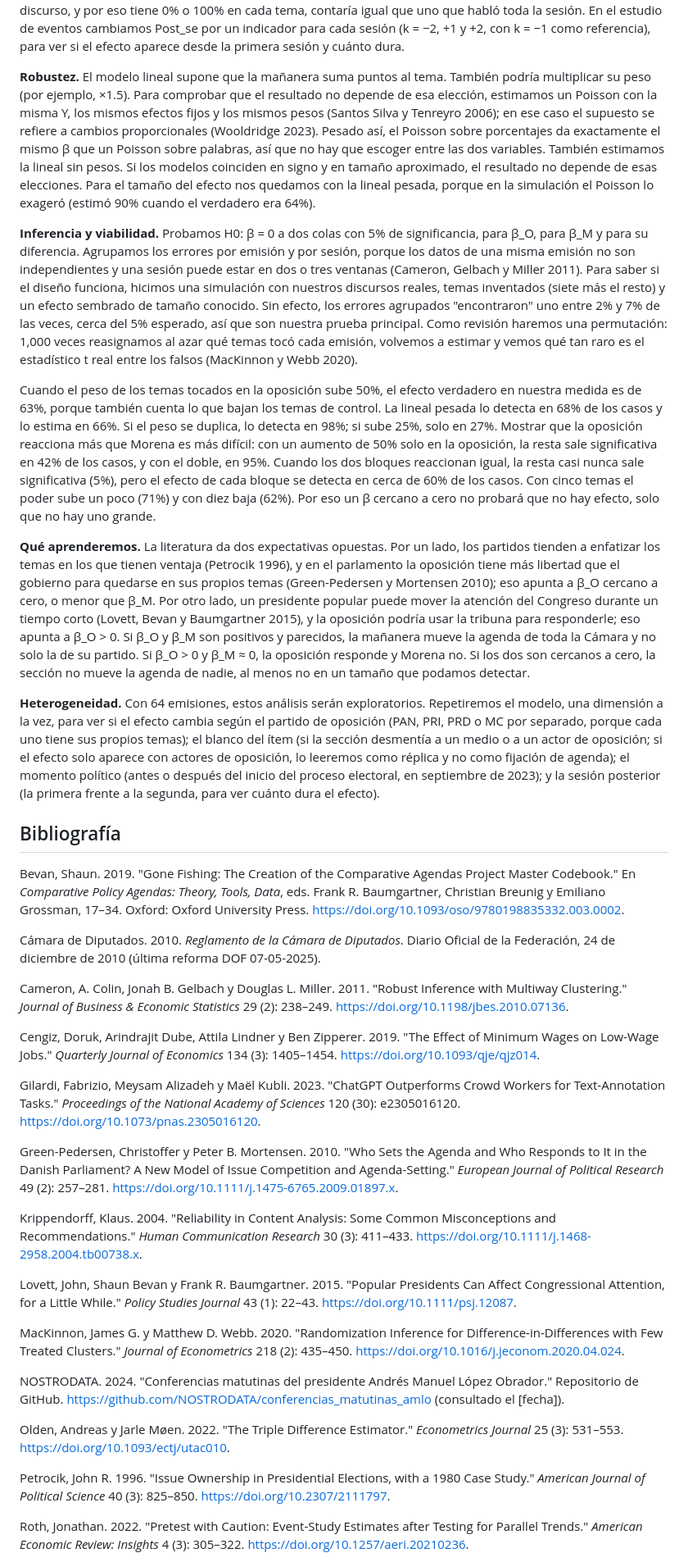
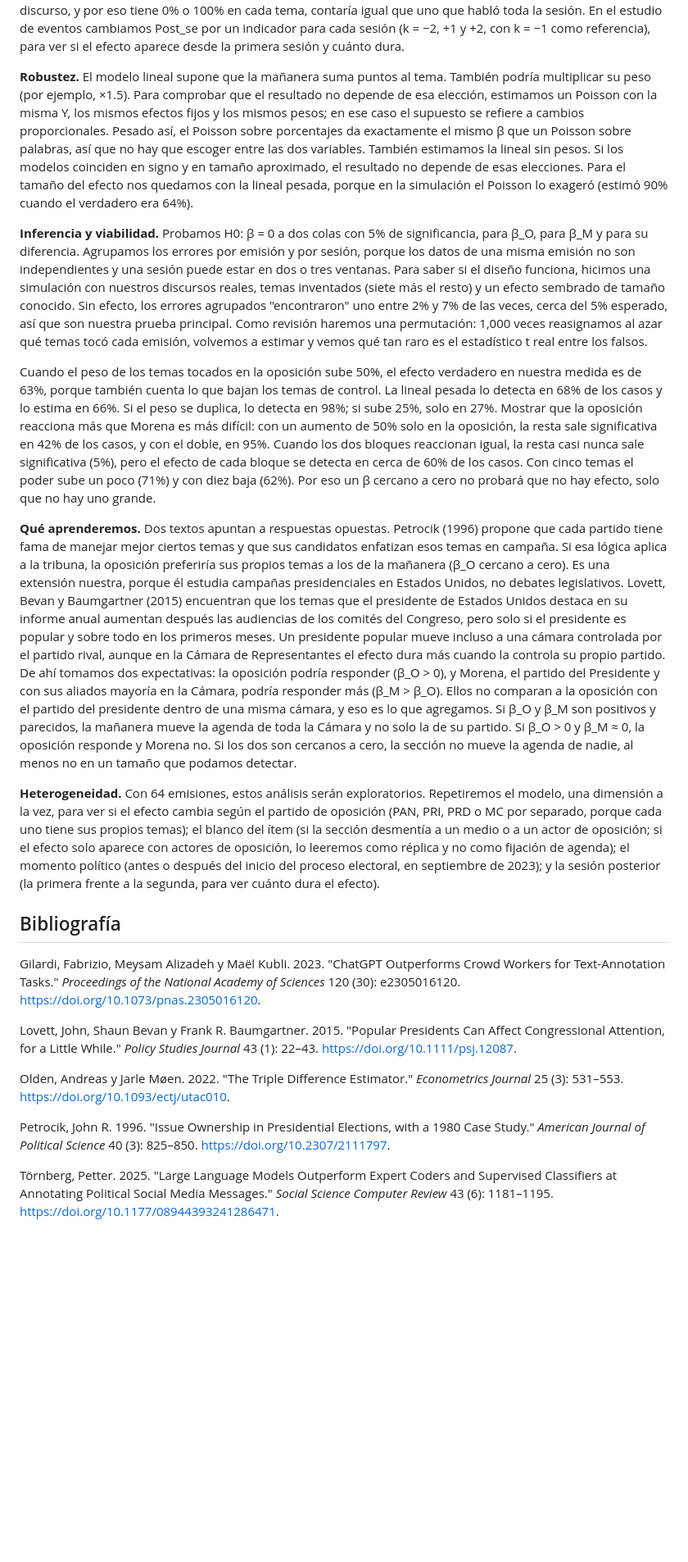
Before and after one commit to DI3GOM/mananera-agenda, a Markdown page: metodologia/metodologia_v3.md, the part around one of its changes. Shown at 82% size. Rendered like a GitHub page; blank space fills up the shorter version.

```diff
--- a/metodologia/metodologia_v3.md
+++ b/metodologia/metodologia_v3.md
@@ -28,41 +28,25 @@ La ecuación explica el porcentaje como una suma. α_pte es el porcentaje normal
 
 β se lee en puntos porcentuales. β_O = 2 significa que, después de la emisión, la oposición dedicó al tema tocado 2 puntos más de su discurso, más allá del cambio en los temas de control. Para leerlo como porcentaje, lo dividimos entre el porcentaje base del tema tocado antes de la emisión: 2 puntos sobre una base de 4% son 50% más. Pesamos cada fila por las palabras del partido en la sesión (W_pse). Sin pesos, un partido que dijo un solo discurso, y por eso tiene 0% o 100% en cada tema, contaría igual que uno que habló toda la sesión. En el estudio de eventos cambiamos Post_se por un indicador para cada sesión (k = −2, +1 y +2, con k = −1 como referencia), para ver si el efecto aparece desde la primera sesión y cuánto dura.
 
-**Robustez.** El modelo lineal supone que la mañanera suma puntos al tema. También podría multiplicar su peso (por ejemplo, ×1.5). Para comprobar que el resultado no depende de esa elección, estimamos un Poisson con la misma Y, los mismos efectos fijos y los mismos pesos (Santos Silva y Tenreyro 2006); en ese caso el supuesto se refiere a cambios proporcionales (Wooldridge 2023). Pesado así, el Poisson sobre porcentajes da exactamente el mismo β que un Poisson sobre palabras, así que no hay que escoger entre las dos variables. También estimamos la lineal sin pesos. Si los modelos coinciden en signo y en tamaño aproximado, el resultado no depende de esas elecciones. Para el tamaño del efecto nos quedamos con la lineal pesada, porque en la simulación el Poisson lo exageró (estimó 90% cuando el verdadero era 64%).
+**Robustez.** El modelo lineal supone que la mañanera suma puntos al tema. También podría multiplicar su peso (por ejemplo, ×1.5). Para comprobar que el resultado no depende de esa elección, estimamos un Poisson con la misma Y, los mismos efectos fijos y los mismos pesos; en ese caso el supuesto se refiere a cambios proporcionales. Pesado así, el Poisson sobre porcentajes da exactamente el mismo β que un Poisson sobre palabras, así que no hay que escoger entre las dos variables. También estimamos la lineal sin pesos. Si los modelos coinciden en signo y en tamaño aproximado, el resultado no depende de esas elecciones. Para el tamaño del efecto nos quedamos con la lineal pesada, porque en la simulación el Poisson lo exageró (estimó 90% cuando el verdadero era 64%).
 
-**Inferencia y viabilidad.** Probamos H0: β = 0 a dos colas con 5% de significancia, para β_O, para β_M y para su diferencia. Agrupamos los errores por emisión y por sesión, porque los datos de una misma emisión no son independientes y una sesión puede estar en dos o tres ventanas (Cameron, Gelbach y Miller 2011). Para saber si el diseño funciona, hicimos una simulación con nuestros discursos reales, temas inventados (siete más el resto) y un efecto sembrado de tamaño conocido. Sin efecto, los errores agrupados "encontraron" uno entre 2% y 7% de las veces, cerca del 5% esperado, así que son nuestra prueba principal. Como revisión haremos una permutación: 1,000 veces reasignamos al azar qué temas tocó cada emisión, volvemos a estimar y vemos qué tan raro es el estadístico t real entre los falsos (MacKinnon y Webb 2020).
+**Inferencia y viabilidad.** Probamos H0: β = 0 a dos colas con 5% de significancia, para β_O, para β_M y para su diferencia. Agrupamos los errores por emisión y por sesión, porque los datos de una misma emisión no son independientes y una sesión puede estar en dos o tres ventanas. Para saber si el diseño funciona, hicimos una simulación con nuestros discursos reales, temas inventados (siete más el resto) y un efecto sembrado de tamaño conocido. Sin efecto, los errores agrupados "encontraron" uno entre 2% y 7% de las veces, cerca del 5% esperado, así que son nuestra prueba principal. Como revisión haremos una permutación: 1,000 veces reasignamos al azar qué temas tocó cada emisión, volvemos a estimar y vemos qué tan raro es el estadístico t real entre los falsos.
 
 Cuando el peso de los temas tocados en la oposición sube 50%, el efecto verdadero en nuestra medida es de 63%, porque también cuenta lo que bajan los temas de control. La lineal pesada lo detecta en 68% de los casos y lo estima en 66%. Si el peso se duplica, lo detecta en 98%; si sube 25%, solo en 27%. Mostrar que la oposición reacciona más que Morena es más difícil: con un aumento de 50% solo en la oposición, la resta sale significativa en 42% de los casos, y con el doble, en 95%. Cuando los dos bloques reaccionan igual, la resta casi nunca sale significativa (5%), pero el efecto de cada bloque se detecta en cerca de 60% de los casos. Con cinco temas el poder sube un poco (71%) y con diez baja (62%). Por eso un β cercano a cero no probará que no hay efecto, solo que no hay uno grande.
 
-**Qué aprenderemos.** La literatura da dos expectativas opuestas. Por un lado, los partidos tienden a enfatizar los temas en los que tienen ventaja (Petrocik 1996), y en el parlamento la oposición tiene más libertad que el gobierno para quedarse en sus propios temas (Green-Pedersen y Mortensen 2010); eso apunta a β_O cercano a cero, o menor que β_M. Por otro lado, un presidente popular puede mover la atención del Congreso durante un tiempo corto (Lovett, Bevan y Baumgartner 2015), y la oposición podría usar la tribuna para responderle; eso apunta a β_O > 0. Si β_O y β_M son positivos y parecidos, la mañanera mueve la agenda de toda la Cámara y no solo la de su partido. Si β_O > 0 y β_M ≈ 0, la oposición responde y Morena no. Si los dos son cercanos a cero, la sección no mueve la agenda de nadie, al menos no en un tamaño que podamos detectar.
+**Qué aprenderemos.** Dos textos apuntan a respuestas opuestas. Petrocik (1996) propone que cada partido tiene fama de manejar mejor ciertos temas y que sus candidatos enfatizan esos temas en campaña. Si esa lógica aplica a la tribuna, la oposición preferiría sus propios temas a los de la mañanera (β_O cercano a cero). Es una extensión nuestra, porque él estudia campañas presidenciales en Estados Unidos, no debates legislativos. Lovett, Bevan y Baumgartner (2015) encuentran que los temas que el presidente de Estados Unidos destaca en su informe anual aumentan después las audiencias de los comités del Congreso, pero solo si el presidente es popular y sobre todo en los primeros meses. Un presidente popular mueve incluso a una cámara controlada por el partido rival, aunque en la Cámara de Representantes el efecto dura más cuando la controla su propio partido. De ahí tomamos dos expectativas: la oposición podría responder (β_O > 0), y Morena, el partido del Presidente y con sus aliados mayoría en la Cámara, podría responder más (β_M > β_O). Ellos no comparan a la oposición con el partido del presidente dentro de una misma cámara, y eso es lo que agregamos. Si β_O y β_M son positivos y parecidos, la mañanera mueve la agenda de toda la Cámara y no solo la de su partido. Si β_O > 0 y β_M ≈ 0, la oposición responde y Morena no. Si los dos son cercanos a cero, la sección no mueve la agenda de nadie, al menos no en un tamaño que podamos detectar.
 
 **Heterogeneidad.** Con 64 emisiones, estos análisis serán exploratorios. Repetiremos el modelo, una dimensión a la vez, para ver si el efecto cambia según el partido de oposición (PAN, PRI, PRD o MC por separado, porque cada uno tiene sus propios temas); el blanco del ítem (si la sección desmentía a un medio o a un actor de oposición; si el efecto solo aparece con actores de oposición, lo leeremos como réplica y no como fijación de agenda); el momento político (antes o después del inicio del proceso electoral, en septiembre de 2023); y la sesión posterior (la primera frente a la segunda, para ver cuánto dura el efecto).
 
 ## Bibliografía
 
-Bevan, Shaun. 2019. "Gone Fishing: The Creation of the Comparative Agendas Project Master Codebook." En *Comparative Policy Agendas: Theory, Tools, Data*, eds. Frank R. Baumgartner, Christian Breunig y Emiliano Grossman, 17–34. Oxford: Oxford University Press. https://doi.org/10.1093/oso/9780198835332.003.0002.
-
-Cámara de Diputados. 2010. *Reglamento de la Cámara de Diputados*. Diario Oficial de la Federación, 24 de diciembre de 2010 (última reforma DOF 07-05-2025).
-
-Cameron, A. Colin, Jonah B. Gelbach y Douglas L. Miller. 2011. "Robust Inference with Multiway Clustering." *Journal of Business & Economic Statistics* 29 (2): 238–249. https://doi.org/10.1198/jbes.2010.07136.
-
-Cengiz, Doruk, Arindrajit Dube, Attila Lindner y Ben Zipperer. 2019. "The Effect of Minimum Wages on Low-Wage Jobs." *Quarterly Journal of Economics* 134 (3): 1405–1454. https://doi.org/10.1093/qje/qjz014.
-
 Gilardi, Fabrizio, Meysam Alizadeh y Maël Kubli. 2023. "ChatGPT Outperforms Crowd Workers for Text-Annotation Tasks." *Proceedings of the National Academy of Sciences* 120 (30): e2305016120. https://doi.org/10.1073/pnas.2305016120.
 
-Green-Pedersen, Christoffer y Peter B. Mortensen. 2010. "Who Sets the Agenda and Who Responds to It in the Danish Parliament? A New Model of Issue Competition and Agenda-Setting." *European Journal of Political Research* 49 (2): 257–281. https://doi.org/10.1111/j.1475-6765.2009.01897.x.
-
-Krippendorff, Klaus. 2004. "Reliability in Content Analysis: Some Common Misconceptions and Recommendations." *Human Communication Research* 30 (3): 411–433. https://doi.org/10.1111/j.1468-2958.2004.tb00738.x.
-
 Lovett, John, Shaun Bevan y Frank R. Baumgartner. 2015. "Popular Presidents Can Affect Congressional Attention, for a Little While." *Policy Studies Journal* 43 (1): 22–43. https://doi.org/10.1111/psj.12087.
-
-MacKinnon, James G. y Matthew D. Webb. 2020. "Randomization Inference for Difference-in-Differences with Few Treated Clusters." *Journal of Econometrics* 218 (2): 435–450. https://doi.org/10.1016/j.jeconom.2020.04.024.
-
-NOSTRODATA. 2024. "Conferencias matutinas del presidente Andrés Manuel López Obrador." Repositorio de GitHub. https://github.com/NOSTRODATA/conferencias_matutinas_amlo (consultado el [fecha]).
 
 Olden, Andreas y Jarle Møen. 2022. "The Triple Difference Estimator." *Econometrics Journal* 25 (3): 531–553. https://doi.org/10.1093/ectj/utac010.
 
 Petrocik, John R. 1996. "Issue Ownership in Presidential Elections, with a 1980 Case Study." *American Journal of Political Science* 40 (3): 825–850. https://doi.org/10.2307/2111797.
 
-Roth, Jonathan. 2022. "Pretest with Caution: Event-Study Estimates after Testing for Parallel Trends." *American Economic Review: Insights* 4 (3): 305–322. https://doi.org/10.1257/aeri.20210236.
+Törnberg, Petter. 2025. "Large Language Models Outperform Expert Coders and Supervised Classifiers at Annotating Political Social Media Messages." *Social Science Computer Review* 43 (6): 1181–1195. https://doi.org/10.1177/08944393241286471.
 
```
Also changed, not shown: other parts of metodologia/metodologia_v3.md (+12 -6 lines), metodologia/verificacion_citas.md (added, +33 -0 lines).
